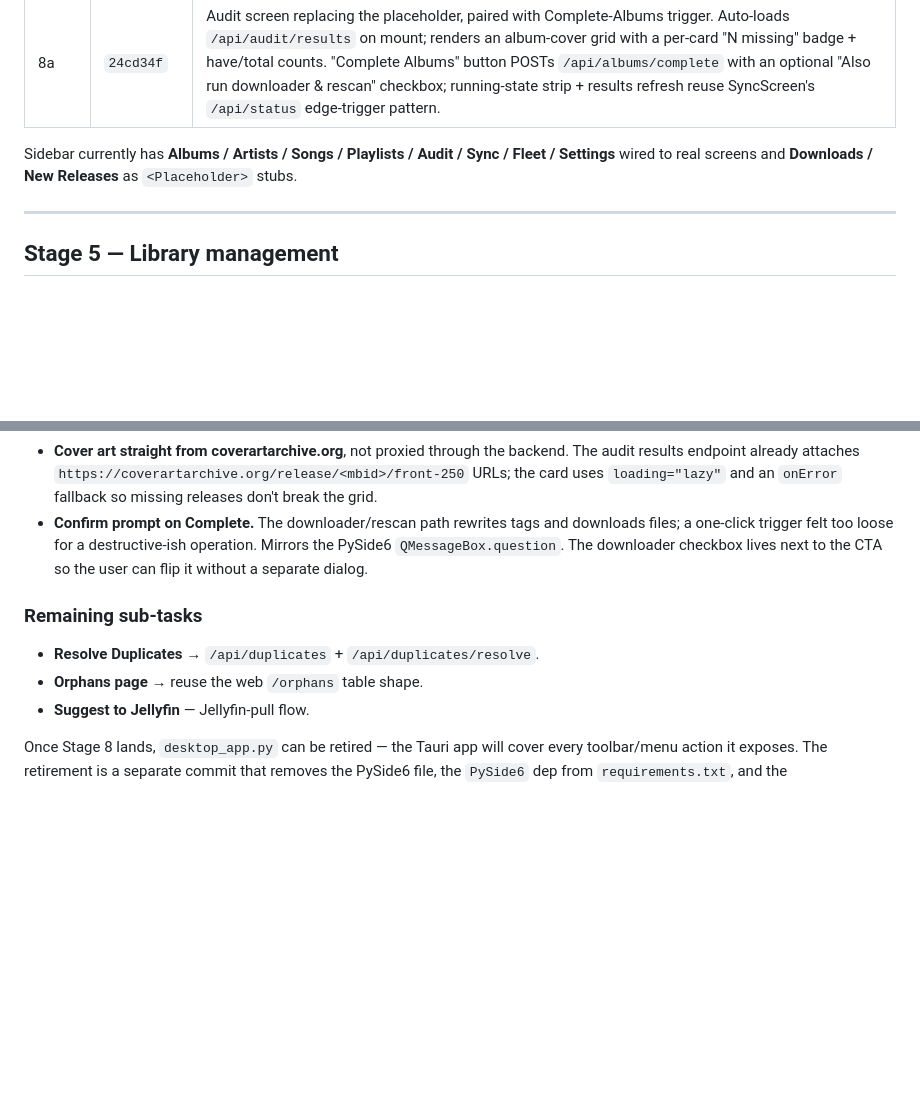
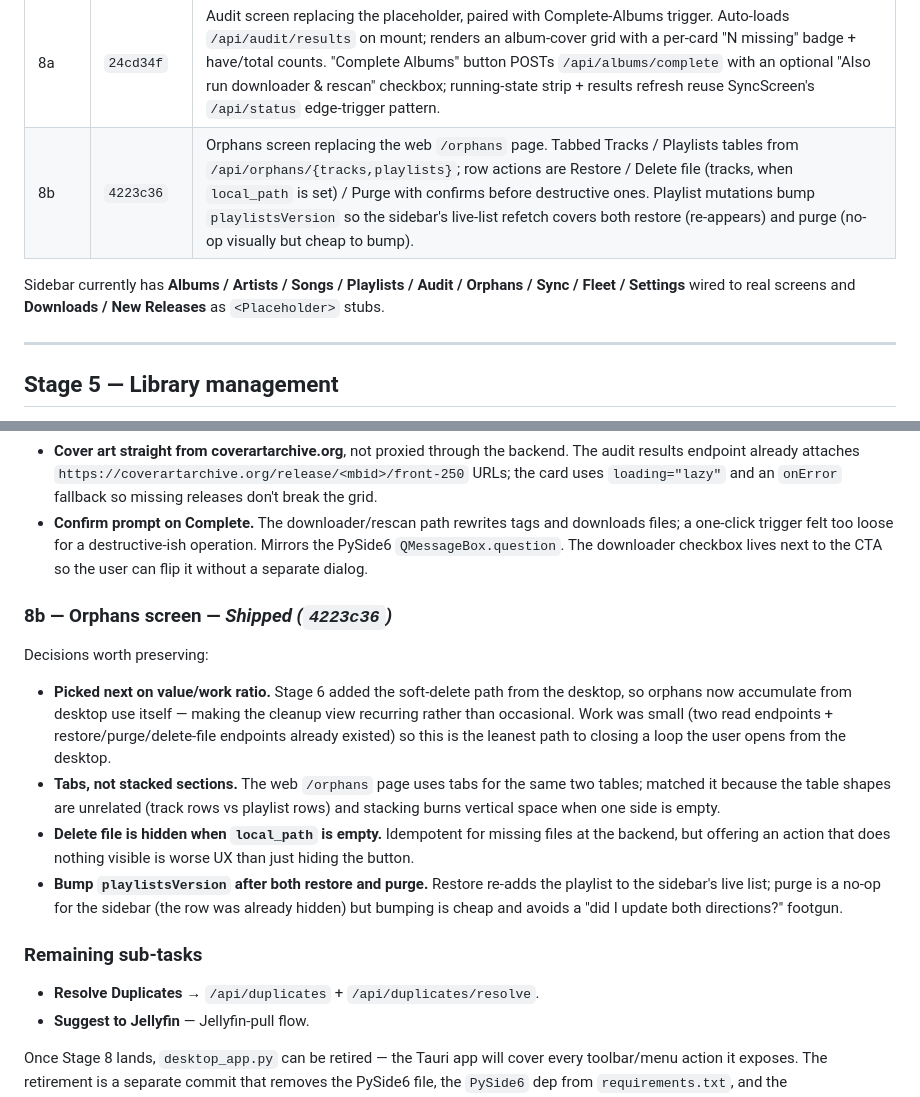
Before and after one commit to vigneshmohan2002/DAPManager, a Markdown page: docs/desktop-rewrite.md, 2 parts joined by grey strips. Drawn GitHub-style; blank space fills up the shorter version.

Commit message:
docs(desktop): mark Stage 8b shipped; record orphans-screen rationale
Co-Authored-By: Claude Opus 4.7 <noreply@anthropic.com>

```diff
--- a/docs/desktop-rewrite.md
+++ b/docs/desktop-rewrite.md
@@ -32,10 +32,11 @@ that don't fit in a commit message.
 | 7a | `d562aed` + `c7d3b85` | Settings screen replacing the placeholder, driven by `/api/config` fieldsets. Backend change: `/api/config` now returns `groups` + `bool_keys` from `src/config_keys.py` so the desktop reads the single Python source of truth rather than drifting like the web dashboard's hardcoded copy did. Numeric values are coerced on save so re-typing a number doesn't trip the backend's `!=` diff. Scrolls + flashes a `focusKey` row when another screen routes here with a missing-key complaint. |
 | 7b | `0340282` | Identify & Tag review dialog. Right-click a local row → `/api/tag/identify` → a modal with field-by-field before/after diff, tier-colored confidence pill, Apply/Cancel. Missing `acoustid_api_key` narrows via a discriminated union on the client and routes to Settings with `focusKey` set (reuses Stage 7a's scroll + flash). Disabled on non-local rows because the backend can't fingerprint without a local file. Cmd/Ctrl+Enter applies, Escape cancels. |
 | 8a | `24cd34f` | Audit screen replacing the placeholder, paired with Complete-Albums trigger. Auto-loads `/api/audit/results` on mount; renders an album-cover grid with a per-card "N missing" badge + have/total counts. "Complete Albums" button POSTs `/api/albums/complete` with an optional "Also run downloader & rescan" checkbox; running-state strip + results refresh reuse SyncScreen's `/api/status` edge-trigger pattern. |
+| 8b | `4223c36` | Orphans screen replacing the web `/orphans` page. Tabbed Tracks / Playlists tables from `/api/orphans/{tracks,playlists}`; row actions are Restore / Delete file (tracks, when `local_path` is set) / Purge with confirms before destructive ones. Playlist mutations bump `playlistsVersion` so the sidebar's live-list refetch covers both restore (re-appears) and purge (no-op visually but cheap to bump). |
 
 Sidebar currently has **Albums / Artists / Songs / Playlists / Audit /
-Sync / Fleet / Settings** wired to real screens and **Downloads / New
-Releases** as `<Placeholder>` stubs.
+Orphans / Sync / Fleet / Settings** wired to real screens and
+**Downloads / New Releases** as `<Placeholder>` stubs.
 
 ---
 
@@ -227,10 +228,31 @@ Decisions worth preserving:
   `QMessageBox.question`. The downloader checkbox lives next to the
   CTA so the user can flip it without a separate dialog.
 
+### 8b — Orphans screen — _Shipped (`4223c36`)_
+
+Decisions worth preserving:
+
+- **Picked next on value/work ratio.** Stage 6 added the soft-delete
+  path from the desktop, so orphans now accumulate from desktop use
+  itself — making the cleanup view recurring rather than occasional.
+  Work was small (two read endpoints + restore/purge/delete-file
+  endpoints already existed) so this is the leanest path to closing
+  a loop the user opens from the desktop.
+- **Tabs, not stacked sections.** The web `/orphans` page uses tabs
+  for the same two tables; matched it because the table shapes are
+  unrelated (track rows vs playlist rows) and stacking burns
+  vertical space when one side is empty.
+- **Delete file is hidden when `local_path` is empty.** Idempotent
+  for missing files at the backend, but offering an action that does
+  nothing visible is worse UX than just hiding the button.
+- **Bump `playlistsVersion` after both restore and purge.** Restore
+  re-adds the playlist to the sidebar's live list; purge is a no-op
+  for the sidebar (the row was already hidden) but bumping is cheap
+  and avoids a "did I update both directions?" footgun.
+
 ### Remaining sub-tasks
 
 - **Resolve Duplicates** → `/api/duplicates` + `/api/duplicates/resolve`.
-- **Orphans page** → reuse the web `/orphans` table shape.
 - **Suggest to Jellyfin** — Jellyfin-pull flow.
 
 Once Stage 8 lands, `desktop_app.py` can be retired — the Tauri app
```
